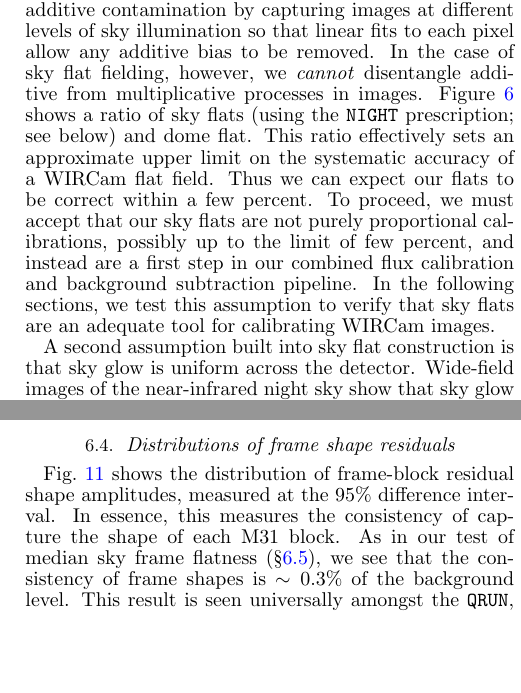
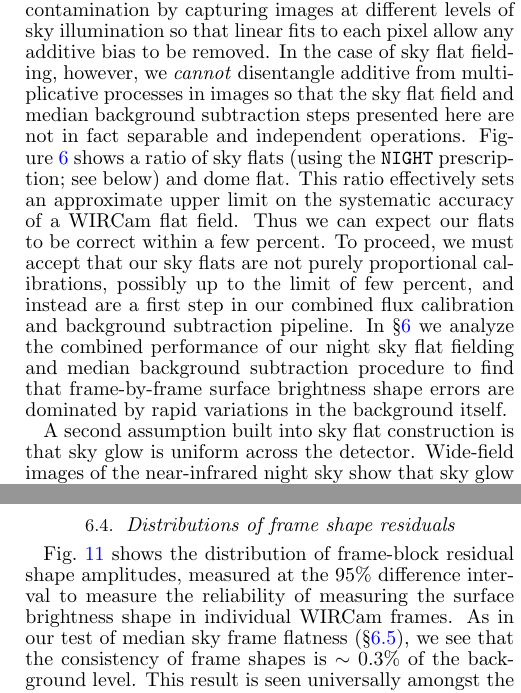
Before and after one commit to jonathansick/skysubpub, a LaTeX document (skysub.tex): two parts of the columns of pages 6 and 9 of 17, joined at a grey line, cut so that both start at the same text, the shorter picture padded with empty space. Compiled offline with pdfLaTeX; a LaTeX package or settings file that is missing is left out.

Commit message:
Tweaks to Sec 4 language on flats

```diff
--- a/skysub.tex
+++ b/skysub.tex
@@ -398,12 +398,12 @@ Then science images could be flat fielded, and additive contaminants in science
 Note that both dome flats and twilight flat fields can distinguish additive contaminants from the multiplicative flat field function.
 Dome flats are built from the differences of images taken with the lamp on and off, directly removing any thermal component from the flat field.
 Twilight flats can also treat additive contamination by capturing images at different levels of sky illumination so that linear fits to each pixel allow any additive bias to be removed.
-In the case of sky flat fielding, however, we \emph{cannot} disentangle additive from multiplicative processes in images.
+In the case of sky flat fielding, however, we \emph{cannot} disentangle additive from multiplicative processes in images so that the sky flat field and median background subtraction steps presented here are not in fact separable and independent operations.
 Figure~\ref{fig:flatratio} shows a ratio of sky flats (using the \texttt{NIGHT} prescription; see below) and dome flat.
 This ratio effectively sets an approximate upper limit on the systematic accuracy of a WIRCam flat field.
 Thus we can expect our flats to be correct within a few percent.
 To proceed, we must accept that our sky flats are not purely proportional calibrations, possibly up to the limit of few percent, and instead are a first step in our combined flux calibration and background subtraction pipeline.
-In the following sections, we test this assumption to verify that sky flats are an adequate tool for calibrating WIRCam images.
+In \Sec{flatanalysis} we analyze the combined performance of our night sky flat fielding and median background subtraction procedure to find that frame-by-frame surface brightness shape errors are dominated by rapid variations in the background itself.
 
 A second assumption built into sky flat construction is that sky glow is uniform across the detector.
 Wide-field images of the near-infrared night sky show that sky glow has rich spatial and temporal variations.
@@ -679,8 +679,7 @@ Hence the WIRCam flat field function is stable over a night.
 \subsection{Distributions of frame shape residuals}
 \label{sec:frameblockresidualhist}
 
-\Fig{frame_diffs_skyfrac} shows the distribution of frame-block residual shape amplitudes, measured at the 95\% difference interval.
-In essence, this measures the consistency of capture the shape of each M31 block.
+\Fig{frame_diffs_skyfrac} shows the distribution of frame-block residual shape amplitudes, measured at the 95\% difference interval to measure the reliability of measuring the surface brightness shape in individual WIRCam frames.
 As in our test of median sky frame flatness (\Sec{medianskyshapes}), we see that the consistency of frame shapes is $\sim 0.3\%$ of the background level.
 This result is seen universally amongst the \texttt{QRUN}, \texttt{NIGHT}  and \texttt{FW100K} sky flat pipelines and for 2007B and 2009B observing schemes, agreeing with our observation in \Sec{frameblockresiduals} that in background dominated regimes (as most of our blocks are) frame shape consistency is \emph{not} correlated with flat field bias.
 Rather, we interpret \Fig{frame_diffs_skyfrac} as measuring the amplitudes of \emph{additive} stochastic background shapes originating either from the sky, or associated with the instrumentation itself.
```
Also changed, not shown: skysub.tex (2 more changed lines).
